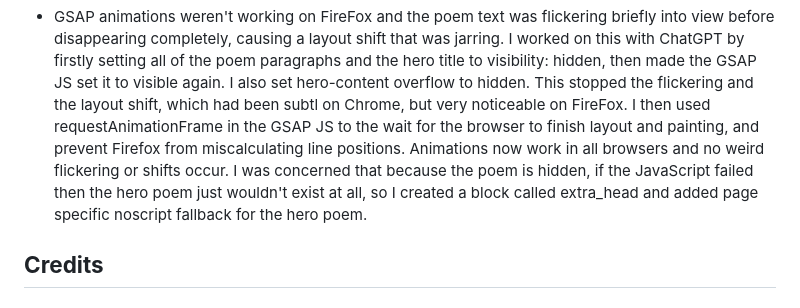
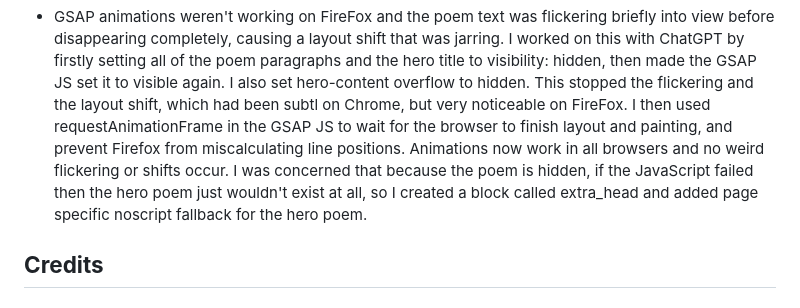
Before and after one commit to Nexiauk/fableseed_stories, a Markdown page: README.md, the part around the change. Drawn GitHub-style.

```diff
--- a/README.md
+++ b/README.md
@@ -1056,7 +1056,7 @@ I tested my site on Chrome, Edge, FireFox and Safari.
 All these measures massively improved google lighthouse performance on mobile and desktop
 
 * GSAP animations weren't working on FireFox and the poem text was flickering briefly into view before disappearing completely, causing a layout shift that was jarring. I worked on this with ChatGPT by firstly setting all of the poem paragraphs and the hero title to visibility: hidden, then made the GSAP JS set it to visible again. I also set hero-content overflow to hidden. This stopped the flickering and the layout shift, which had been subtl on Chrome, but very noticeable on FireFox.
-I then used requestAnimationFrame in the GSAP JS to the wait for the browser to finish layout and painting, and prevent Firefox from miscalculating line positions. Animations now work in all browsers and no weird flickering or shifts occur. I was concerned that because the poem is hidden, if the JavaScript failed then the hero poem just wouldn't exist at all, so I created a block called extra_head and added page specific noscript fallback for the hero poem.
+I then used requestAnimationFrame in the GSAP JS to wait for the browser to finish layout and painting, and prevent Firefox from miscalculating line positions. Animations now work in all browsers and no weird flickering or shifts occur. I was concerned that because the poem is hidden, if the JavaScript failed then the hero poem just wouldn't exist at all, so I created a block called extra_head and added page specific noscript fallback for the hero poem.
 
 ## **Credits**
 
```
